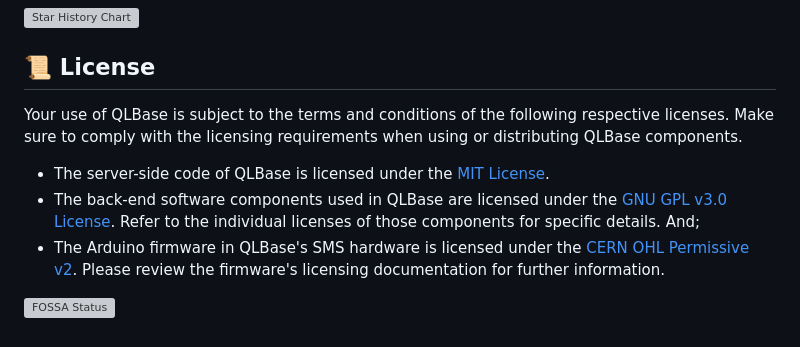
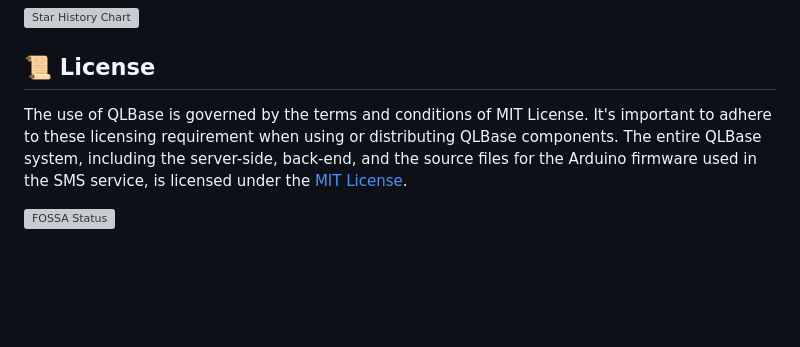
Before and after one commit to nthnn/QLBase, a Markdown page: README.md, the part around the change. Drawn GitHub-style; blank space fills up the shorter version; grey boxes are pictures that could not be loaded.

Commit message:
Updated README.md section for License.

```diff
--- a/README.md
+++ b/README.md
@@ -289,10 +289,6 @@ QLBase developers are profoundly grateful for your support! Your generosity allo
 
 ## 📜 License
 
-Your use of QLBase is subject to the terms and conditions of the following respective licenses. Make sure to comply with the licensing requirements when using or distributing QLBase components.
-
-- The server-side code of QLBase is licensed under the [MIT License](LICENSE/MIT%20Public%20License.txt).
-- The back-end software components used in QLBase are licensed under the [GNU GPL v3.0 License](LICENSE/GNU%20GPL%20v3.0.txt). Refer to the individual licenses of those components for specific details. And;
-- The Arduino firmware in QLBase's SMS hardware is licensed under the [CERN OHL Permissive v2](LICENSE/CERN%20OHL%20Permissive%20v2.txt). Please review the firmware's licensing documentation for further information.
+The use of QLBase is governed by the terms and conditions of MIT License. It's important to adhere to these licensing requirement when using or distributing QLBase components. The entire QLBase system, including the server-side, back-end, and the source files for the Arduino firmware used in the SMS service, is licensed under the [MIT License](LICENSE).
 
 [![FOSSA Status](https://app.fossa.io/api/projects/git%2Bgithub.com%2Fnthnn%2FQLBase.svg?type=large)](https://app.fossa.io/projects/git%2Bgithub.com%2Fnthnn%2FQLBase?ref=badge_large)
```
